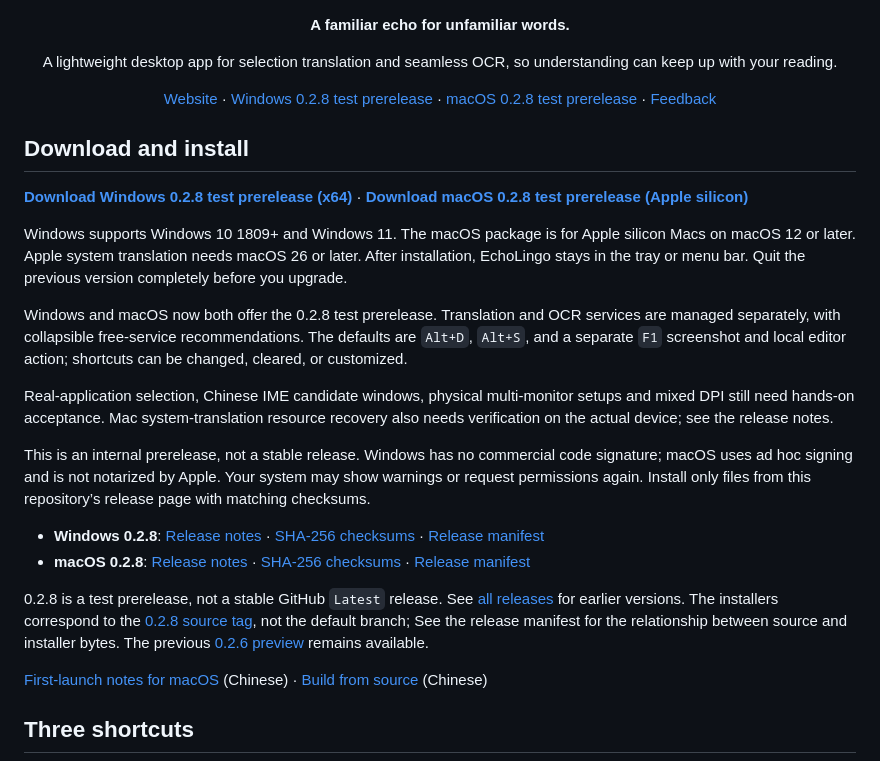
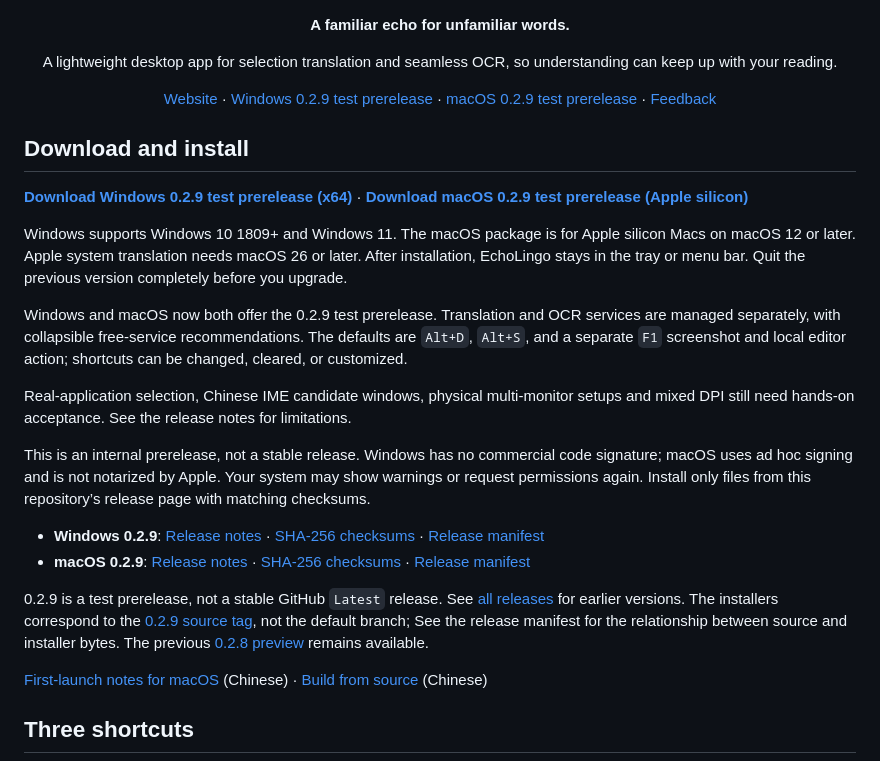
Before and after one commit to Blueeeecho/EchoLingo, a Markdown page: README.en.md, the part around the change. GitHub-like rendering.

Commit message:
docs: sync verified 0.2.9 preview downloads

```diff
--- a/README.en.md
+++ b/README.en.md
@@ -3,24 +3,24 @@
 <h1 align="center">EchoLingo · 回声译</h1>
 <p align="center"><strong>A familiar echo for unfamiliar words.</strong></p>
 <p align="center">A lightweight desktop app for selection translation and seamless OCR, so understanding can keep up with your reading.</p>
-<p align="center"><a href="https://blueeeecho.github.io/EchoLingo/">Website</a> · <a href="https://github.com/Blueeeecho/EchoLingo/releases/tag/0.2.8">Windows 0.2.8 test prerelease</a> · <a href="https://github.com/Blueeeecho/EchoLingo/releases/tag/0.2.8">macOS 0.2.8 test prerelease</a> · <a href="https://github.com/Blueeeecho/EchoLingo/issues">Feedback</a></p>
+<p align="center"><a href="https://blueeeecho.github.io/EchoLingo/">Website</a> · <a href="https://github.com/Blueeeecho/EchoLingo/releases/tag/0.2.9">Windows 0.2.9 test prerelease</a> · <a href="https://github.com/Blueeeecho/EchoLingo/releases/tag/0.2.9">macOS 0.2.9 test prerelease</a> · <a href="https://github.com/Blueeeecho/EchoLingo/issues">Feedback</a></p>
 
 ## Download and install
 
-**[Download Windows 0.2.8 test prerelease (x64)](https://github.com/Blueeeecho/EchoLingo/releases/download/0.2.8/EchoLingo_0.2.8_windows_x64-setup.exe)** · **[Download macOS 0.2.8 test prerelease (Apple silicon)](https://github.com/Blueeeecho/EchoLingo/releases/download/0.2.8/EchoLingo_0.2.8_macos_arm64.dmg)**
+**[Download Windows 0.2.9 test prerelease (x64)](https://github.com/Blueeeecho/EchoLingo/releases/download/0.2.9/EchoLingo_0.2.9_windows_x64-setup.exe)** · **[Download macOS 0.2.9 test prerelease (Apple silicon)](https://github.com/Blueeeecho/EchoLingo/releases/download/0.2.9/EchoLingo_0.2.9_macos_arm64.dmg)**
 
 Windows supports Windows 10 1809+ and Windows 11. The macOS package is for Apple silicon Macs on macOS 12 or later. Apple system translation needs macOS 26 or later. After installation, EchoLingo stays in the tray or menu bar. Quit the previous version completely before you upgrade.
 
-Windows and macOS now both offer the 0.2.8 test prerelease. Translation and OCR services are managed separately, with collapsible free-service recommendations. The defaults are `Alt+D`, `Alt+S`, and a separate `F1` screenshot and local editor action; shortcuts can be changed, cleared, or customized.
+Windows and macOS now both offer the 0.2.9 test prerelease. Translation and OCR services are managed separately, with collapsible free-service recommendations. The defaults are `Alt+D`, `Alt+S`, and a separate `F1` screenshot and local editor action; shortcuts can be changed, cleared, or customized.
 
-Real-application selection, Chinese IME candidate windows, physical multi-monitor setups and mixed DPI still need hands-on acceptance. Mac system-translation resource recovery also needs verification on the actual device; see the release notes.
+Real-application selection, Chinese IME candidate windows, physical multi-monitor setups and mixed DPI still need hands-on acceptance. See the release notes for limitations.
 
 This is an internal prerelease, not a stable release. Windows has no commercial code signature; macOS uses ad hoc signing and is not notarized by Apple. Your system may show warnings or request permissions again. Install only files from this repository’s release page with matching checksums.
 
-- **Windows 0.2.8**: [Release notes](https://github.com/Blueeeecho/EchoLingo/releases/tag/0.2.8) · [SHA-256 checksums](https://github.com/Blueeeecho/EchoLingo/releases/download/0.2.8/SHA256SUMS.txt) · [Release manifest](https://github.com/Blueeeecho/EchoLingo/releases/download/0.2.8/RELEASE-MANIFEST.json)
-- **macOS 0.2.8**: [Release notes](https://github.com/Blueeeecho/EchoLingo/releases/tag/0.2.8) · [SHA-256 checksums](https://github.com/Blueeeecho/EchoLingo/releases/download/0.2.8/SHA256SUMS.txt) · [Release manifest](https://github.com/Blueeeecho/EchoLingo/releases/download/0.2.8/RELEASE-MANIFEST.json)
+- **Windows 0.2.9**: [Release notes](https://github.com/Blueeeecho/EchoLingo/releases/tag/0.2.9) · [SHA-256 checksums](https://github.com/Blueeeecho/EchoLingo/releases/download/0.2.9/SHA256SUMS.txt) · [Release manifest](https://github.com/Blueeeecho/EchoLingo/releases/download/0.2.9/RELEASE-MANIFEST.json)
+- **macOS 0.2.9**: [Release notes](https://github.com/Blueeeecho/EchoLingo/releases/tag/0.2.9) · [SHA-256 checksums](https://github.com/Blueeeecho/EchoLingo/releases/download/0.2.9/SHA256SUMS.txt) · [Release manifest](https://github.com/Blueeeecho/EchoLingo/releases/download/0.2.9/RELEASE-MANIFEST.json)
 
-0.2.8 is a test prerelease, not a stable GitHub `Latest` release. See [all releases](https://github.com/Blueeeecho/EchoLingo/releases) for earlier versions. The installers correspond to the [0.2.8 source tag](https://github.com/Blueeeecho/EchoLingo/tree/0.2.8), not the default branch; See the release manifest for the relationship between source and installer bytes. The previous [0.2.6 preview](https://github.com/Blueeeecho/EchoLingo/releases/tag/0.2.6) remains available.
+0.2.9 is a test prerelease, not a stable GitHub `Latest` release. See [all releases](https://github.com/Blueeeecho/EchoLingo/releases) for earlier versions. The installers correspond to the [0.2.9 source tag](https://github.com/Blueeeecho/EchoLingo/tree/0.2.9), not the default branch; See the release manifest for the relationship between source and installer bytes. The previous [0.2.8 preview](https://github.com/Blueeeecho/EchoLingo/releases/tag/0.2.8) remains available.
 
 [First-launch notes for macOS](docs/macos-install.zh-CN.md) (Chinese) · [Build from source](docs/build.md) (Chinese)
 
```
Also changed, not shown: README.md (+7 -7 lines).
